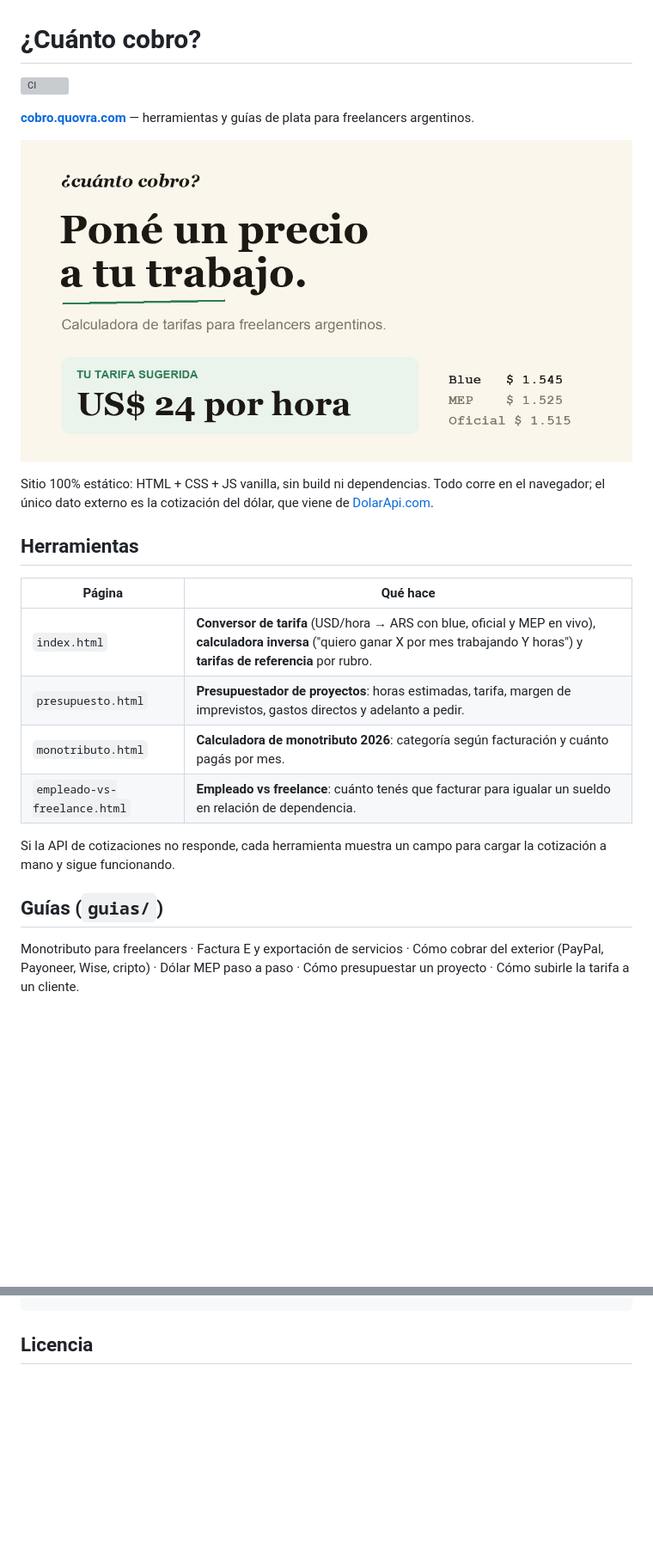
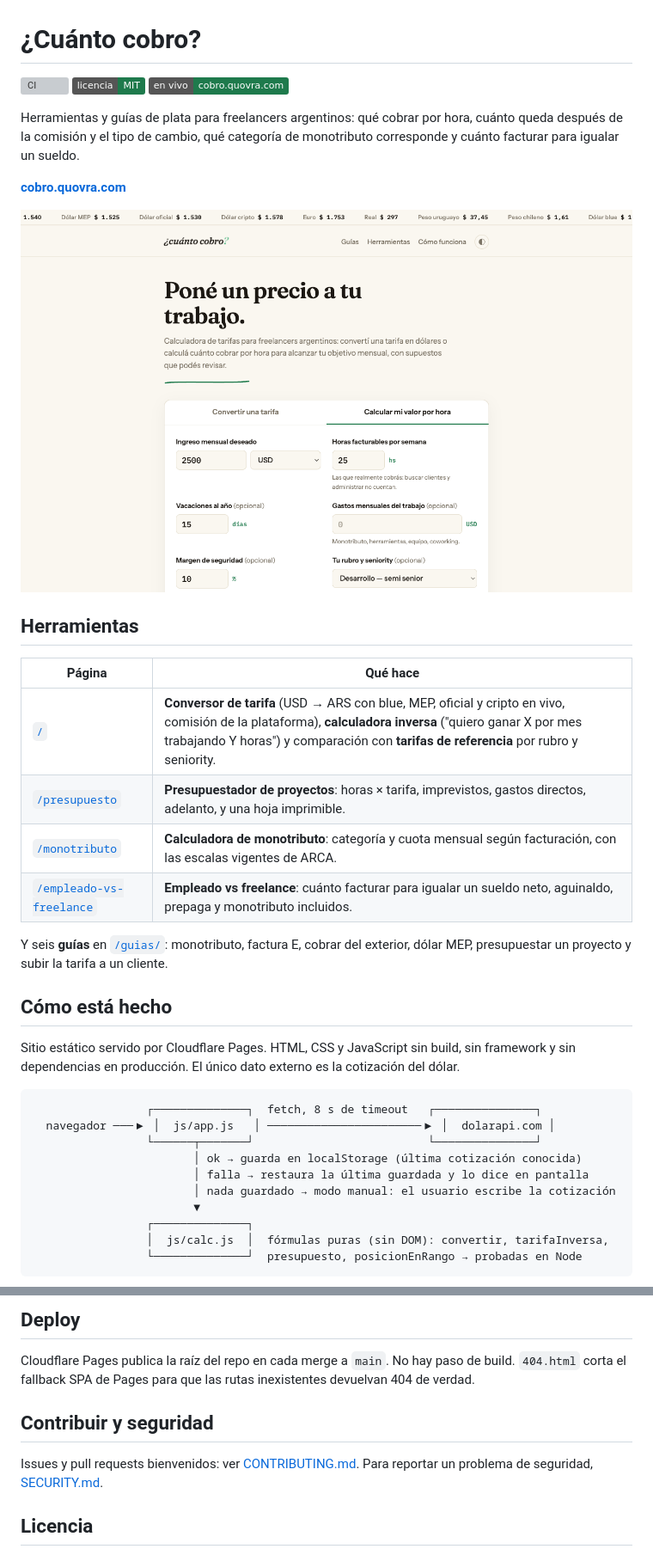
Before and after one commit to SebastianElustondo/cuanto-cobro, a Markdown page: README.md, 2 parts joined by grey strips. Shown: that part at 86% size. GitHub-like rendering; pictures changed too: docs/captura.png (added); badges without logos; blank space fills up the shorter version; grey boxes are pictures that could not be loaded.

````diff
--- a/README.md
+++ b/README.md
@@ -1,24 +1,40 @@
 # ¿Cuánto cobro?
 
 [![CI](https://github.com/SebastianElustondo/cuanto-cobro/actions/workflows/ci.yml/badge.svg)](https://github.com/SebastianElustondo/cuanto-cobro/actions/workflows/ci.yml)
+[![Licencia MIT](https://img.shields.io/badge/licencia-MIT-1e7a4c)](LICENSE)
+[![Sitio](https://img.shields.io/badge/en%20vivo-cobro.quovra.com-1e7a4c)](https://cobro.quovra.com)
 
-**[cobro.quovra.com](https://cobro.quovra.com)** — herramientas y guías de plata para freelancers argentinos.
+Herramientas y guías de plata para freelancers argentinos: qué cobrar por hora, cuánto queda después de la comisión y el tipo de cambio, qué categoría de monotributo corresponde y cuánto facturar para igualar un sueldo.
 
-[![¿Cuánto cobro? — conversor de tarifa USD/hora a ARS con blue, oficial y MEP](og.png)](https://cobro.quovra.com)
+**[cobro.quovra.com](https://cobro.quovra.com)**
 
-Sitio 100% estático: HTML + CSS + JS vanilla, sin build ni dependencias. Todo corre en el navegador; el único dato externo es la cotización del dólar, que viene de [DolarApi.com](https://dolarapi.com).
+[![La calculadora inversa: ingreso deseado, horas facturables, vacaciones, gastos y margen → tarifa por hora](docs/captura.png)](https://cobro.quovra.com)
 
 ## Herramientas
 
 | Página | Qué hace |
 |---|---|
-| `index.html` | **Conversor de tarifa** (USD/hora → ARS con blue, oficial y MEP en vivo), **calculadora inversa** ("quiero ganar X por mes trabajando Y horas") y **tarifas de referencia** por rubro. |
-| `presupuesto.html` | **Presupuestador de proyectos**: horas estimadas, tarifa, margen de imprevistos, gastos directos y adelanto a pedir. |
-| `monotributo.html` | **Calculadora de monotributo 2026**: categoría según facturación y cuánto pagás por mes. |
-| `empleado-vs-freelance.html` | **Empleado vs freelance**: cuánto tenés que facturar para igualar un sueldo en relación de dependencia. |
+| [`/`](https://cobro.quovra.com/) | **Conversor de tarifa** (USD → ARS con blue, MEP, oficial y cripto en vivo, comisión de la plataforma), **calculadora inversa** ("quiero ganar X por mes trabajando Y horas") y comparación con **tarifas de referencia** por rubro y seniority. |
+| [`/presupuesto`](https://cobro.quovra.com/presupuesto) | **Presupuestador de proyectos**: horas × tarifa, imprevistos, gastos directos, adelanto, y una hoja imprimible. |
+| [`/monotributo`](https://cobro.quovra.com/monotributo) | **Calculadora de monotributo**: categoría y cuota mensual según facturación, con las escalas vigentes de ARCA. |
+| [`/empleado-vs-freelance`](https://cobro.quovra.com/empleado-vs-freelance) | **Empleado vs freelance**: cuánto facturar para igualar un sueldo neto, aguinaldo, prepaga y monotributo incluidos. |
 
-Si la API de cotizaciones no responde, cada herramienta muestra un campo para cargar la cotización a mano y sigue funcionando.
+Y seis **guías** en [`/guias/`](https://cobro.quovra.com/guias/): monotributo, factura E, cobrar del exterior, dólar MEP, presupuestar un proyecto y subir la tarifa a un cliente.
 
-## Guías (`guias/`)
+## Cómo está hecho
 
-Monotributo para freelancers · Factura E y exportación de servicios · Cómo cobrar del exterior (PayPal, Payoneer, Wise, cripto) · Dólar MEP paso a paso · Cómo presupuestar un proyecto · Cómo subirle la tarifa a un cliente.
+Sitio estático servido por Cloudflare Pages. HTML, CSS y JavaScript sin build, sin framework y sin dependencias en producción. El único dato externo es la cotización del dólar.
+
+```
+                 ┌──────────────┐  fetch, 8 s de timeout   ┌───────────────┐
+  navegador ───▶ │  js/app.js   │ ───────────────────────▶ │  dolarapi.com │
+                 └──────┬───────┘                          └───────────────┘
+                        │ ok → guarda en localStorage (última cotización conocida)
+                        │ falla → restaura la última guardada y lo dice en pantalla
+                        │ nada guardado → modo manual: el usuario escribe la cotización
+                        ▼
+                 ┌──────────────┐
+                 │  js/calc.js  │  fórmulas puras (sin DOM): convertir, tarifaInversa,
+                 └──────────────┘  presupuesto, posicionEnRango → probadas en Node
+```
+
@@ -67,4 +95,12 @@ _headers, robots.txt, sitemap.xml, 404.html                                   in
 ```
+
+## Deploy
+
+Cloudflare Pages publica la raíz del repo en cada merge a `main`. No hay paso de build. `404.html` corta el fallback SPA de Pages para que las rutas inexistentes devuelvan 404 de verdad.
+
+## Contribuir y seguridad
+
+Issues y pull requests bienvenidos: ver [CONTRIBUTING.md](CONTRIBUTING.md). Para reportar un problema de seguridad, [SECURITY.md](SECURITY.md).
 
 ## Licencia
 
````
Also changed, not shown: other parts of README.md (+42 -30 lines).
